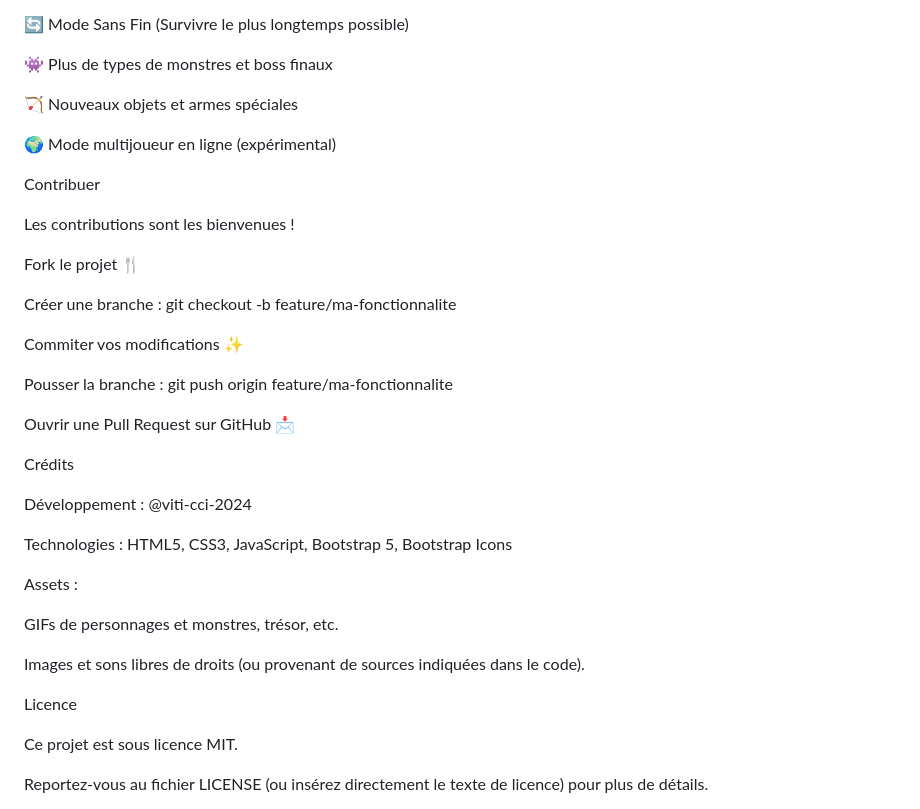
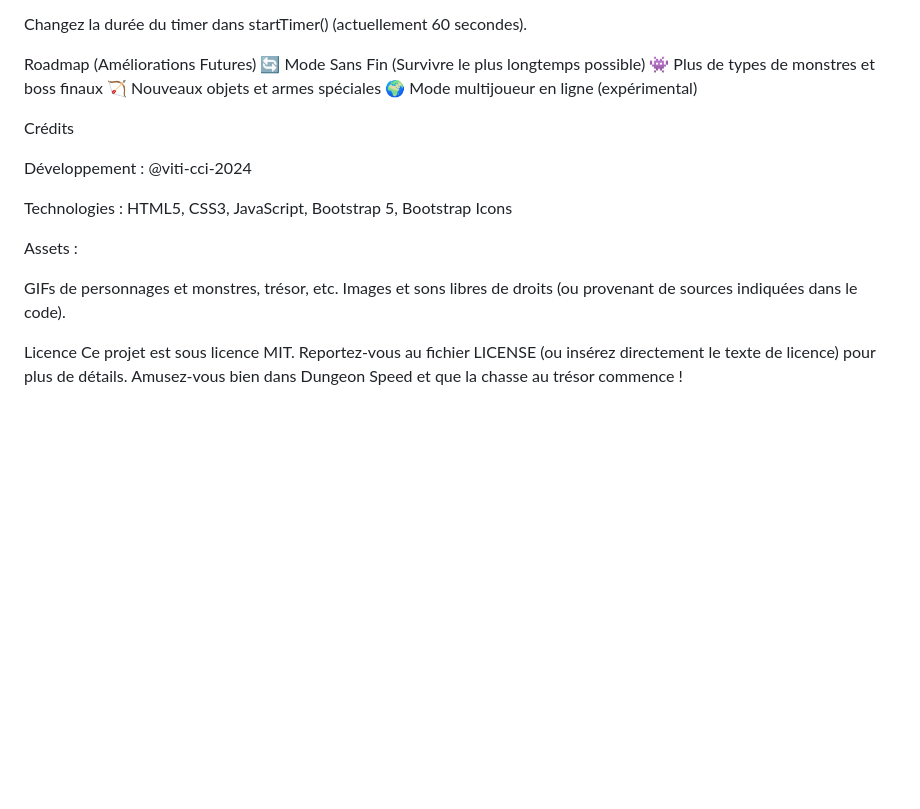
Before and after one commit to viti-cci-2024/donjonquest, a Markdown page: readme.md, the part around one of its changes. Rendered like a GitHub page; blank space fills up the shorter version.

```diff
--- a/readme.md
+++ b/readme.md
@@ -238,22 +162,6 @@ Roadmap (Améliorations Futures)
 👾 Plus de types de monstres et boss finaux
-
 🏹 Nouveaux objets et armes spéciales
-
 🌍 Mode multijoueur en ligne (expérimental)
-
-Contribuer
-
-Les contributions sont les bienvenues !
-
-Fork le projet 🍴
-
-Créer une branche : git checkout -b feature/ma-fonctionnalite
-
-Commiter vos modifications ✨
-
-Pousser la branche : git push origin feature/ma-fonctionnalite
-
-Ouvrir une Pull Request sur GitHub 📩
 
 Crédits
 
@@ -264,13 +172,9 @@ Technologies : HTML5, CSS3, JavaScript, Bootstrap 5, Bootstrap Icons
 Assets :
 
 GIFs de personnages et monstres, trésor, etc.
-
 Images et sons libres de droits (ou provenant de sources indiquées dans le code).
 
 Licence
-
 Ce projet est sous licence MIT.
-
 Reportez-vous au fichier LICENSE (ou insérez directement le texte de licence) pour plus de détails.
-
 Amusez-vous bien dans Dungeon Speed et que la chasse au trésor commence !
```
Also changed, not shown: other parts of readme.md (+4 -80 lines).
